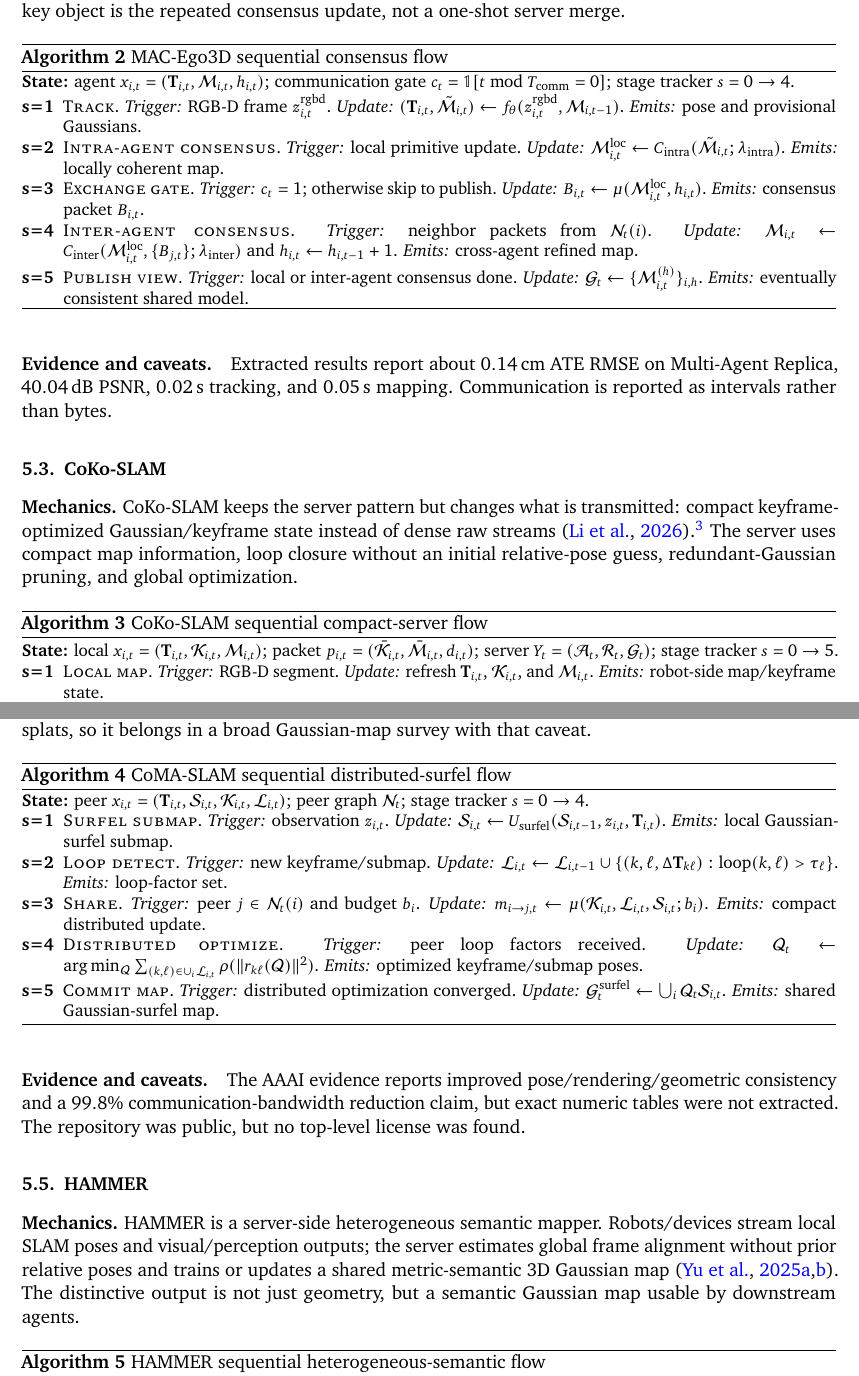
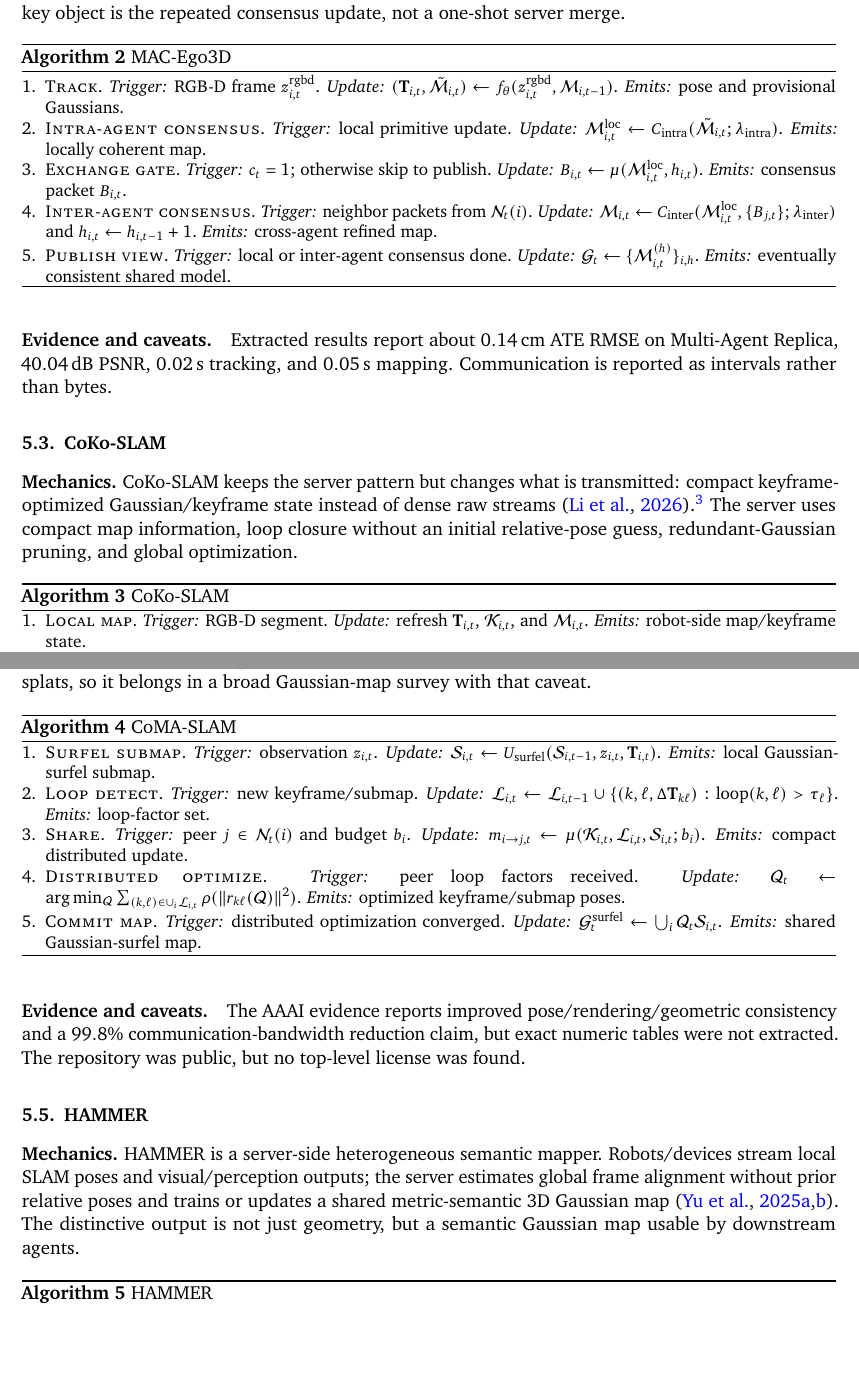
Before and after one commit to ThePyProgrammer/mosaic, a LaTeX document (research/slam-survey/main.tex): two parts of pages 4 and 5 of 11, joined at a grey line, cut so that both start at the same text, the shorter picture padded with empty space. Compiled offline with pdfLaTeX.

Commit message:
docs: simplify SLAM survey algorithm blocks
Keep the method algorithms as plain ordered process lists so the survey matches the requested paper style without state-tracker preambles.

Co-Authored-By: Claude Opus 4.7 <noreply@anthropic.com>

```diff
--- a/research/slam-survey/main.tex
+++ b/research/slam-survey/main.tex
@@ -132,11 +131,10 @@ Each system below is summarized as a concrete dataflow: what runs on each robot,
 \textbf{Mechanics.} MAC-Ego3D replaces a single authoritative merge step with Gaussian consensus. Each RGB-D agent maintains a local Gaussian map; nearby Gaussians are regularized within an agent, and asynchronous inter-agent consensus aligns and refines the shared structure \citep{xu2024mac_ego3d}.\footnote{\url{https://github.com/Xiaohao-Xu/MAC-Ego3D}.} The key object is the repeated consensus update, not a one-shot server merge.
 
 \begin{algorithm}[H]
-\caption{MAC-Ego3D sequential consensus flow}
+\caption{MAC-Ego3D}
 \label{alg:mac-ego3d}
 \small
-\textbf{State:} agent $x_{i,t}=(\mathbf{T}_{i,t},\mathcal{M}_{i,t},h_{i,t})$; communication gate $c_t=\mathbb{1}[t\bmod T_{\mathrm{comm}}=0]$; stage tracker $s=0\rightarrow4$.
-\begin{enumerate}[leftmargin=*,label=\textbf{s=\arabic*},nosep]
+\begin{enumerate}[leftmargin=*,nosep]
   \item \textsc{Track}. \emph{Trigger:} RGB-D frame $z_{i,t}^{\mathrm{rgbd}}$. \emph{Update:} $(\mathbf{T}_{i,t},\tilde{\mathcal{M}}_{i,t})\leftarrow f_\theta(z_{i,t}^{\mathrm{rgbd}},\mathcal{M}_{i,t-1})$. \emph{Emits:} pose and provisional Gaussians.
   \item \textsc{Intra-agent consensus}. \emph{Trigger:} local primitive update. \emph{Update:} $\mathcal{M}_{i,t}^{\mathrm{loc}}\leftarrow C_{\mathrm{intra}}(\tilde{\mathcal{M}}_{i,t};\lambda_{\mathrm{intra}})$. \emph{Emits:} locally coherent map.
   \item \textsc{Exchange gate}. \emph{Trigger:} $c_t=1$; otherwise skip to publish. \emph{Update:} $B_{i,t}\leftarrow\mu(\mathcal{M}_{i,t}^{\mathrm{loc}},h_{i,t})$. \emph{Emits:} consensus packet $B_{i,t}$.
@@ -154,11 +152,10 @@ Each system below is summarized as a concrete dataflow: what runs on each robot,
 \textbf{Mechanics.} CoKo-SLAM keeps the server pattern but changes what is transmitted: compact keyframe-optimized Gaussian/keyframe state instead of dense raw streams \citep{li2026coko_slam}.\footnote{\url{https://github.com/lemonci/coko-slam}.} The server uses compact map information, loop closure without an initial relative-pose guess, redundant-Gaussian pruning, and global optimization.
 
 \begin{algorithm}[H]
-\caption{CoKo-SLAM sequential compact-server flow}
+\caption{CoKo-SLAM}
 \label{alg:coko-slam}
 \small
-\textbf{State:} local $x_{i,t}=(\mathbf{T}_{i,t},\mathcal{K}_{i,t},\mathcal{M}_{i,t})$; packet $p_{i,t}=(\bar{\mathcal{K}}_{i,t},\bar{\mathcal{M}}_{i,t},d_{i,t})$; server $Y_t=(\mathcal{A}_t,\mathcal{R}_t,\mathcal{G}_t)$; stage tracker $s=0\rightarrow5$.
-\begin{enumerate}[leftmargin=*,label=\textbf{s=\arabic*},nosep]
+\begin{enumerate}[leftmargin=*,nosep]
   \item \textsc{Local map}. \emph{Trigger:} RGB-D segment. \emph{Update:} refresh $\mathbf{T}_{i,t}$, $\mathcal{K}_{i,t}$, and $\mathcal{M}_{i,t}$. \emph{Emits:} robot-side map/keyframe state.
   \item \textsc{Compact}. \emph{Trigger:} upload window or keyframe event. \emph{Update:} $p_{i,t}\leftarrow\arg\max_{p\subseteq(\mathcal{K}_{i,t},\mathcal{M}_{i,t})}\operatorname{info}(p)$ subject to $|p|\le b_i$. \emph{Emits:} compact packet.
   \item \textsc{Associate}. \emph{Trigger:} server has at least two packets. \emph{Update:} $\mathcal{A}_t\leftarrow\{(p_a,p_b):\operatorname{desc}(p_a,p_b)>\tau_d\}$. \emph{Emits:} candidate cross-agent pairs.
@@ -177,11 +174,10 @@ Each system below is summarized as a concrete dataflow: what runs on each robot,
 \textbf{Mechanics.} CoMA-SLAM is a distributed multi-agent Gaussian-surfel system: agents maintain submap-centric updates, close intra/inter-agent loops, and run distributed keyframe optimization \citep{chen2026coma_slam}.\footnote{\url{https://github.com/npu-chenlin/CoMA-SLAM}.} Its representation is 2D Gaussian surfels rather than conventional 3D radiance splats, so it belongs in a broad Gaussian-map survey with that caveat.
 
 \begin{algorithm}[H]
-\caption{CoMA-SLAM sequential distributed-surfel flow}
+\caption{CoMA-SLAM}
 \label{alg:coma-slam}
 \small
-\textbf{State:} peer $x_{i,t}=(\mathbf{T}_{i,t},\mathcal{S}_{i,t},\mathcal{K}_{i,t},\mathcal{L}_{i,t})$; peer graph $\mathcal{N}_t$; stage tracker $s=0\rightarrow4$.
-\begin{enumerate}[leftmargin=*,label=\textbf{s=\arabic*},nosep]
+\begin{enumerate}[leftmargin=*,nosep]
   \item \textsc{Surfel submap}. \emph{Trigger:} observation $z_{i,t}$. \emph{Update:} $\mathcal{S}_{i,t}\leftarrow U_{\mathrm{surfel}}(\mathcal{S}_{i,t-1},z_{i,t},\mathbf{T}_{i,t})$. \emph{Emits:} local Gaussian-surfel submap.
   \item \textsc{Loop detect}. \emph{Trigger:} new keyframe/submap. \emph{Update:} $\mathcal{L}_{i,t}\leftarrow\mathcal{L}_{i,t-1}\cup\{(k,\ell,\Delta\mathbf{T}_{k\ell}):\operatorname{loop}(k,\ell)>\tau_\ell\}$. \emph{Emits:} loop-factor set.
   \item \textsc{Share}. \emph{Trigger:} peer $j\in\mathcal{N}_t(i)$ and budget $b_i$. \emph{Update:} $m_{i\rightarrow j,t}\leftarrow\mu(\mathcal{K}_{i,t},\mathcal{L}_{i,t},\mathcal{S}_{i,t};b_i)$. \emph{Emits:} compact distributed update.
@@ -199,6 +195,6 @@ Each system below is summarized as a concrete dataflow: what runs on each robot,
 \textbf{Mechanics.} HAMMER is a server-side heterogeneous semantic mapper. Robots/devices stream local SLAM poses and visual/perception outputs; the server estimates global frame alignment without prior relative poses and trains or updates a shared metric-semantic 3D Gaussian map \citep{yu2025hammer,yu2025hammer_project}. The distinctive output is not just geometry, but a semantic Gaussian map usable by downstream agents.
 
 \begin{algorithm}[H]
-\caption{HAMMER sequential heterogeneous-semantic flow}
+\caption{HAMMER}
 \label{alg:hammer}
 \small
```
Also changed, not shown: .planning/STATE.md, .planning/quick/260519-m3s-simplify-algorithm-blocks/PLAN.md (added), .planning/quick/260519-m3s-simplify-algorithm-blocks/SUMMARY.md (added), research/slam-survey/main.tex (20 more changed lines).
